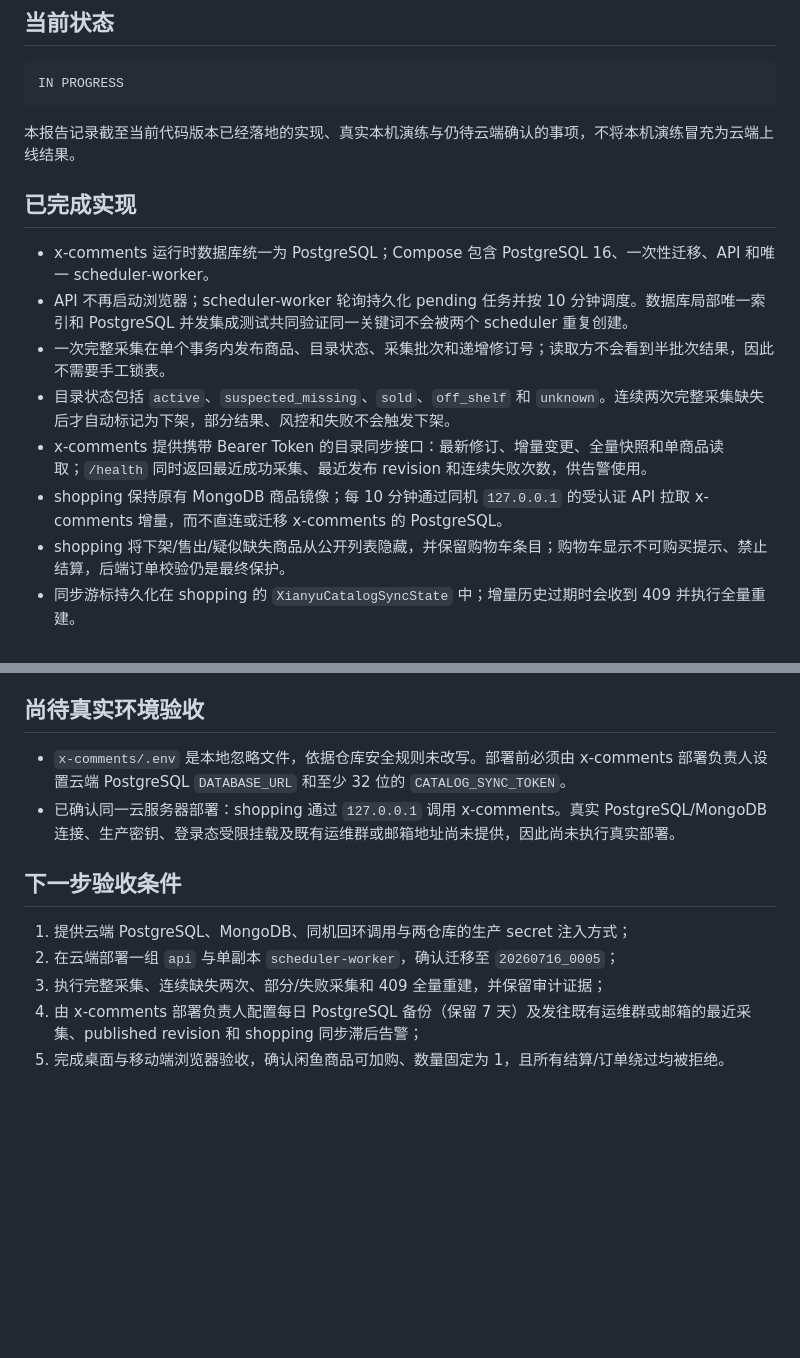
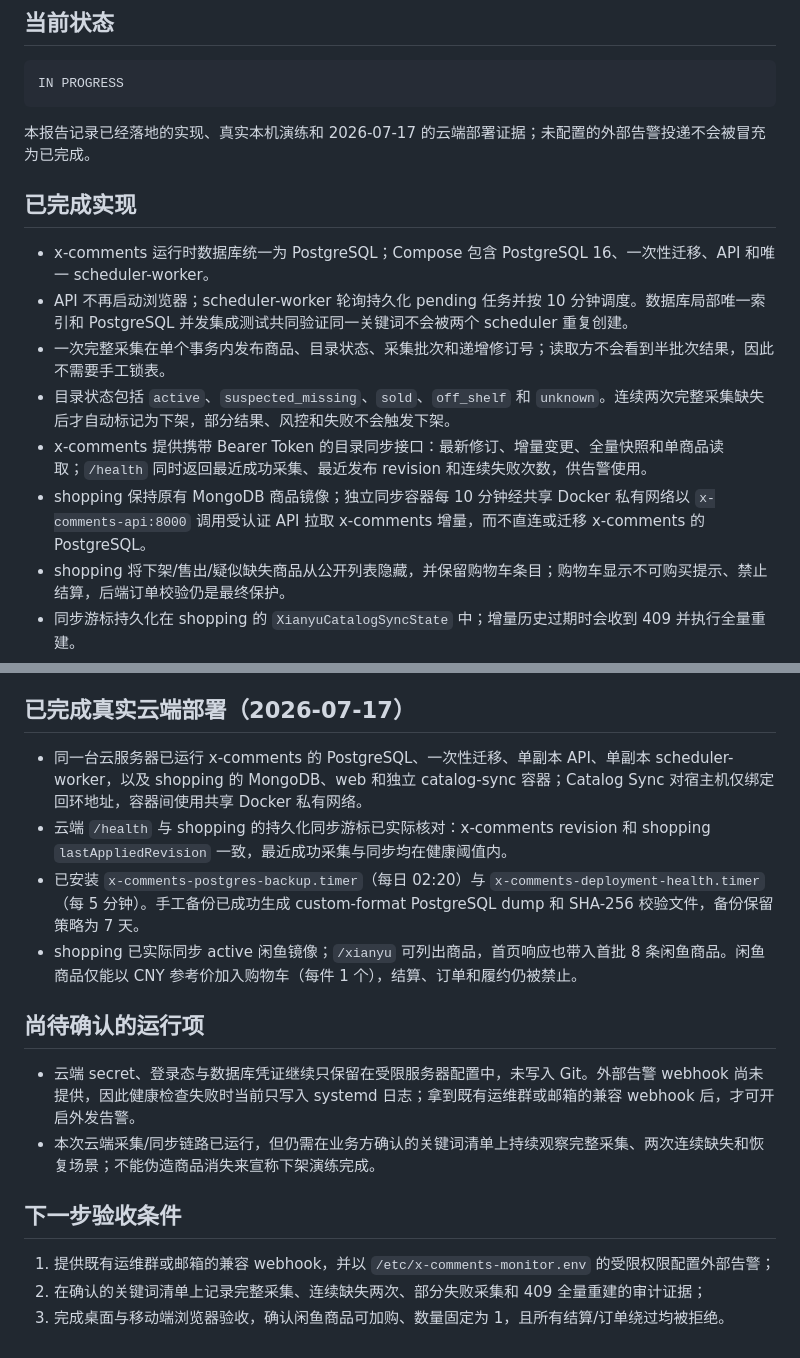
Before and after one commit to Doris619619/x-comments, a Markdown page: docs/goals/goal-merge2-progress.md, 2 parts joined by grey strips. GitHub-like rendering; blank space fills up the shorter version.

Commit message:
docs(goal): record cloud deployment evidence

````diff
--- a/docs/goals/goal-merge2-progress.md
+++ b/docs/goals/goal-merge2-progress.md
@@ -6,7 +6,7 @@
 IN PROGRESS
 ```
 
-本报告记录截至当前代码版本已经落地的实现、真实本机演练与仍待云端确认的事项，不将本机演练冒充为云端上线结果。
+本报告记录已经落地的实现、真实本机演练和 2026-07-17 的云端部署证据；未配置的外部告警投递不会被冒充为已完成。
 
 ## 已完成实现
 
@@ -15,7 +15,7 @@ IN PROGRESS
 - 一次完整采集在单个事务内发布商品、目录状态、采集批次和递增修订号；读取方不会看到半批次结果，因此不需要手工锁表。
 - 目录状态包括 `active`、`suspected_missing`、`sold`、`off_shelf` 和 `unknown`。连续两次完整采集缺失后才自动标记为下架，部分结果、风控和失败不会触发下架。
 - x-comments 提供携带 Bearer Token 的目录同步接口：最新修订、增量变更、全量快照和单商品读取；`/health` 同时返回最近成功采集、最近发布 revision 和连续失败次数，供告警使用。
-- shopping 保持原有 MongoDB 商品镜像；每 10 分钟通过同机 `127.0.0.1` 的受认证 API 拉取 x-comments 增量，而不直连或迁移 x-comments 的 PostgreSQL。
+- shopping 保持原有 MongoDB 商品镜像；独立同步容器每 10 分钟经共享 Docker 私有网络以 `x-comments-api:8000` 调用受认证 API 拉取 x-comments 增量，而不直连或迁移 x-comments 的 PostgreSQL。
 - shopping 将下架/售出/疑似缺失商品从公开列表隐藏，并保留购物车条目；购物车显示不可购买提示、禁止结算，后端订单校验仍是最终保护。
 - 同步游标持久化在 shopping 的 `XianyuCatalogSyncState` 中；增量历史过期时会收到 409 并执行全量重建。
 - 负责人已确认闲鱼商品可加入 shopping 购物车（每件最多 1 个），但仍禁止结算、扣款、采购和订单创建；服务端拒绝伪造请求且不调用详情核验或扣减库存。
@@ -50,15 +50,20 @@ npm.cmd run build                            # passed
 - shopping 使用隔离 MongoDB `c-shopping-goalmerge2` 真实拉取 revision：首次创建 80 条镜像并推进至 revision 2，重复同步无变更；后续成功从 revision 2 增量推进至 revision 4；
 - shopping 订单仓储的仅展示验证确认：服务端拒绝闲鱼商品、未调用核验器、未扣减库存、未创建订单。
 
-## 尚待真实环境验收
+## 已完成真实云端部署（2026-07-17）
 
-- `x-comments/.env` 是本地忽略文件，依据仓库安全规则未改写。部署前必须由 x-comments 部署负责人设置云端 PostgreSQL `DATABASE_URL` 和至少 32 位的 `CATALOG_SYNC_TOKEN`。
-- 已确认同一云服务器部署：shopping 通过 `127.0.0.1` 调用 x-comments。真实 PostgreSQL/MongoDB 连接、生产密钥、登录态受限挂载及既有运维群或邮箱地址尚未提供，因此尚未执行真实部署。
+- 同一台云服务器已运行 x-comments 的 PostgreSQL、一次性迁移、单副本 API、单副本 scheduler-worker，以及 shopping 的 MongoDB、web 和独立 catalog-sync 容器；Catalog Sync 对宿主机仅绑定回环地址，容器间使用共享 Docker 私有网络。
+- 云端 `/health` 与 shopping 的持久化同步游标已实际核对：x-comments revision 和 shopping `lastAppliedRevision` 一致，最近成功采集与同步均在健康阈值内。
+- 已安装 `x-comments-postgres-backup.timer`（每日 02:20）与 `x-comments-deployment-health.timer`（每 5 分钟）。手工备份已成功生成 custom-format PostgreSQL dump 和 SHA-256 校验文件，备份保留策略为 7 天。
+- shopping 已实际同步 active 闲鱼镜像；`/xianyu` 可列出商品，首页响应也带入首批 8 条闲鱼商品。闲鱼商品仅能以 CNY 参考价加入购物车（每件 1 个），结算、订单和履约仍被禁止。
+
+## 尚待确认的运行项
+
+- 云端 secret、登录态与数据库凭证继续只保留在受限服务器配置中，未写入 Git。外部告警 webhook 尚未提供，因此健康检查失败时当前只写入 systemd 日志；拿到既有运维群或邮箱的兼容 webhook 后，才可开启外发告警。
+- 本次云端采集/同步链路已运行，但仍需在业务方确认的关键词清单上持续观察完整采集、两次连续缺失和恢复场景；不能伪造商品消失来宣称下架演练完成。
 
 ## 下一步验收条件
 
-1. 提供云端 PostgreSQL、MongoDB、同机回环调用与两仓库的生产 secret 注入方式；
-2. 在云端部署一组 `api` 与单副本 `scheduler-worker`，确认迁移至 `20260716_0005`；
-3. 执行完整采集、连续缺失两次、部分/失败采集和 409 全量重建，并保留审计证据；
-4. 由 x-comments 部署负责人配置每日 PostgreSQL 备份（保留 7 天）及发往既有运维群或邮箱的最近采集、published revision 和 shopping 同步滞后告警；
-5. 完成桌面与移动端浏览器验收，确认闲鱼商品可加购、数量固定为 1，且所有结算/订单绕过均被拒绝。
+1. 提供既有运维群或邮箱的兼容 webhook，并以 `/etc/x-comments-monitor.env` 的受限权限配置外部告警；
+2. 在确认的关键词清单上记录完整采集、连续缺失两次、部分失败采集和 409 全量重建的审计证据；
+3. 完成桌面与移动端浏览器验收，确认闲鱼商品可加购、数量固定为 1，且所有结算/订单绕过均被拒绝。
````
Also changed, not shown: docs/goals/goal-merge2-acceptance-audit.md (+6 -8 lines).
